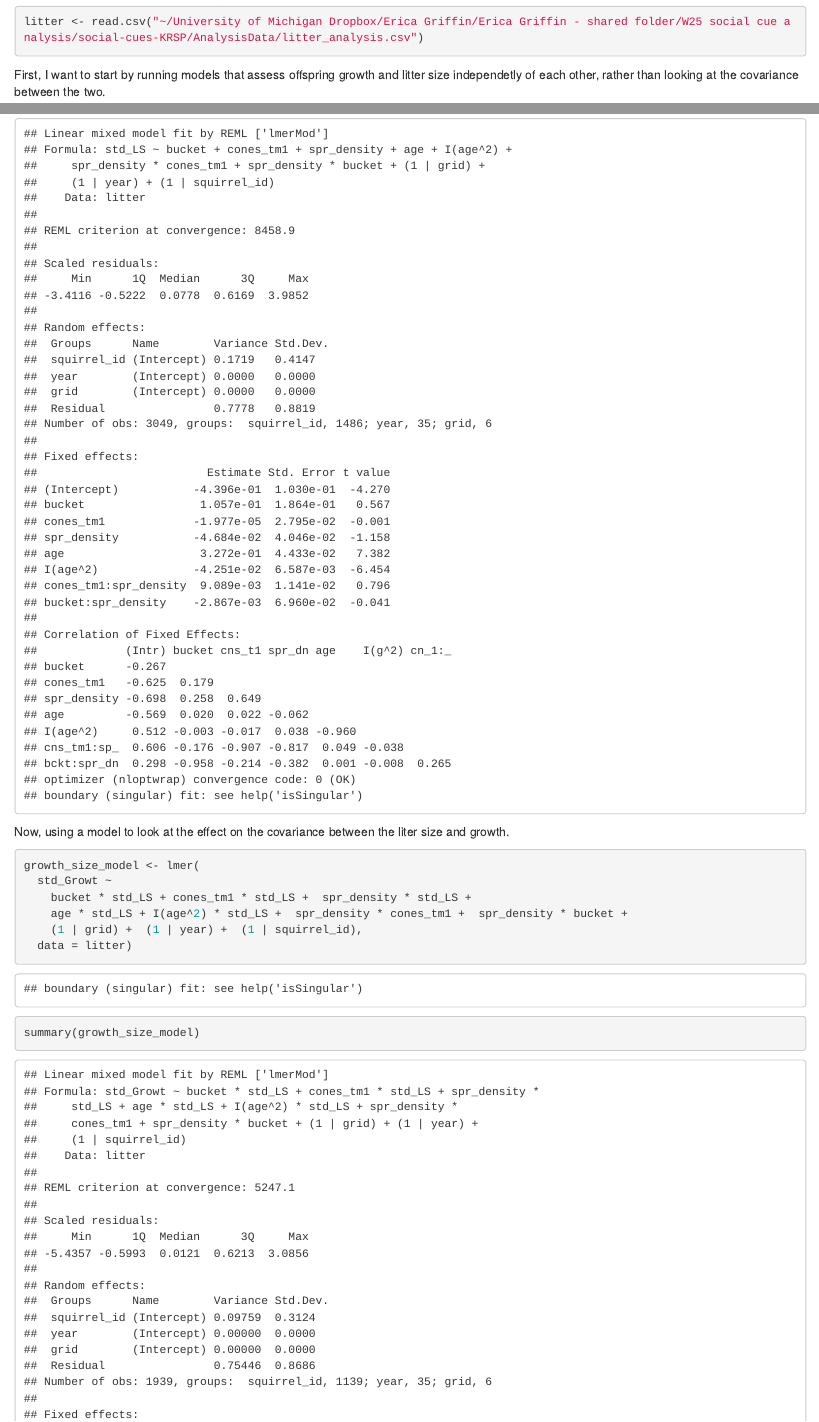
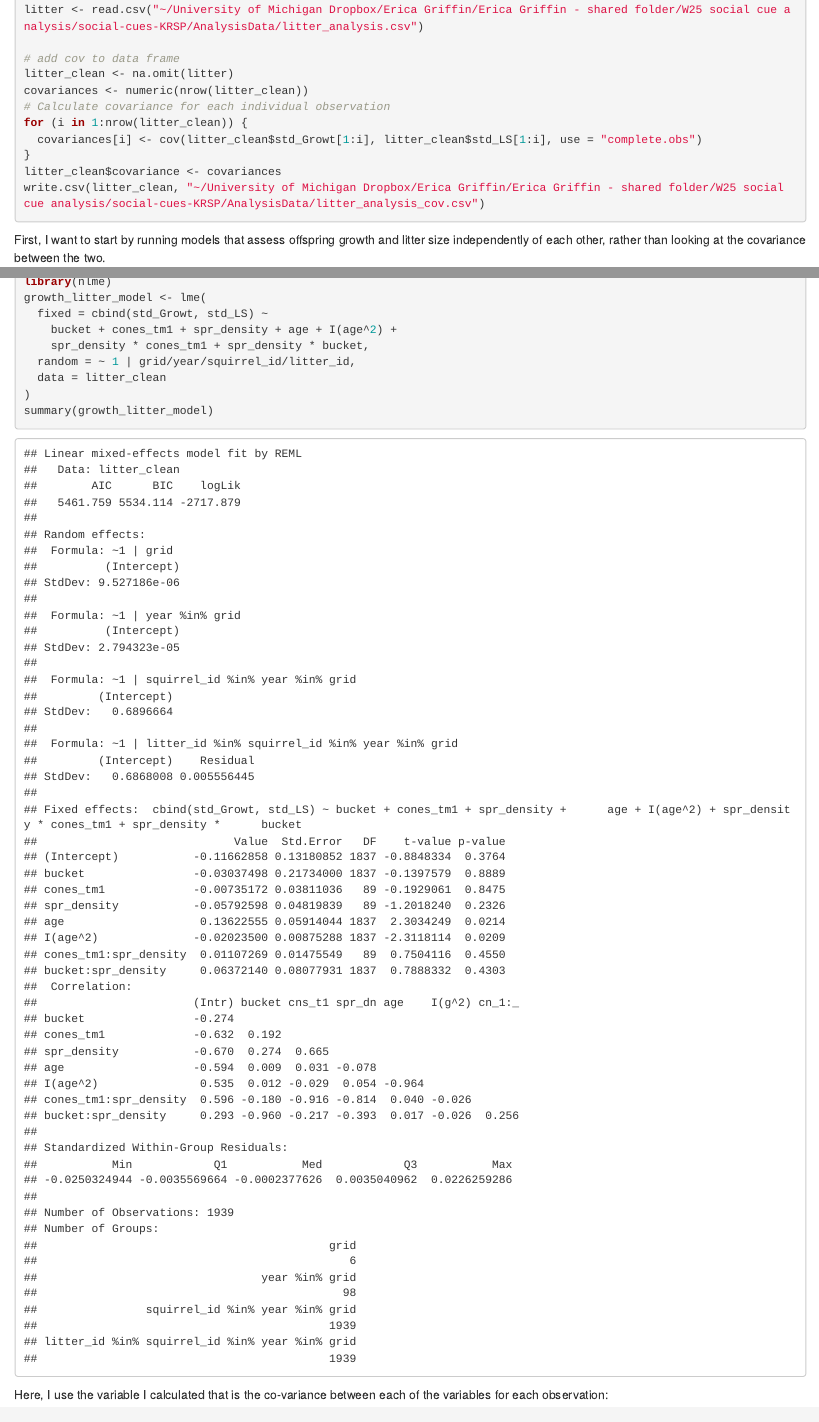
Before and after one commit to ericagr09/social-cues-KRSP, an R Markdown document (AnalysisCode/food_analysis1.Rmd): the page in a window 1100 px wide, from 370 px down before the commit and from 300 px down after it, so that both start at the same text, and a second part further down, joined at a grey line. Rendered offline with R 4.5, knitr and Pandoc, with nearby package versions; some code elsewhere in the file could not run offline.

Commit message:
update analysis code

````diff
--- a/AnalysisCode/food_analysis1.Rmd
+++ b/AnalysisCode/food_analysis1.Rmd
@@ -17,7 +17,17 @@ library(lme4)
 litter <- read.csv("~/University of Michigan Dropbox/Erica Griffin/Erica Griffin - shared folder/W25 social cue analysis/social-cues-KRSP/AnalysisData/litter_analysis.csv")
+
+# add cov to data frame
+litter_clean <- na.omit(litter)
+covariances <- numeric(nrow(litter_clean))
+# Calculate covariance for each individual observation
+for (i in 1:nrow(litter_clean)) {
+  covariances[i] <- cov(litter_clean$std_Growt[1:i], litter_clean$std_LS[1:i], use = "complete.obs")
+}
+litter_clean$covariance <- covariances
+write.csv(litter_clean, "~/University of Michigan Dropbox/Erica Griffin/Erica Griffin - shared folder/W25 social cue analysis/social-cues-KRSP/AnalysisData/litter_analysis_cov.csv")
 ```
 
-First, I want to start by running models that assess offspring growth and litter size independetly of each other, rather than looking at the covariance between the two.
+First, I want to start by running models that assess offspring growth and litter size independently of each other, rather than looking at the covariance between the two.
 
 ```{r growth}
 growth_model <- lmer(std_Growt ~
@@ -37,14 +47,20 @@ size_model <- lmer(std_LS ~
 summary(size_model)
 ```
 
-Now, using a  model to look at the effect on the covariance between the liter size and growth.
+Next, I will use cbind to to model the impacts the predictors have on the covariance.
 
 ```{r both}
-growth_size_model <- lmer(
-  std_Growt ~
-    bucket * std_LS + cones_tm1 * std_LS +  spr_density * std_LS +
-    age * std_LS + I(age^2) * std_LS +  spr_density * cones_tm1 +  spr_density * bucket +
-    (1 | grid) +  (1 | year) +  (1 | squirrel_id),
-  data = litter)
+library(nlme)
+growth_litter_model <- lme(
+  fixed = cbind(std_Growt, std_LS) ~
+    bucket + cones_tm1 + spr_density + age + I(age^2) +
+    spr_density * cones_tm1 + spr_density * bucket,
+  random = ~ 1 | grid/year/squirrel_id/litter_id,
+  data = litter_clean
+)
+summary(growth_litter_model)
+```
 
-summary(growth_size_model)
+Here, I use the variable I calculated that is the co-variance between each of the variables for each observation:
+
+```{r modelboth}
````
Also changed, not shown: AnalysisCode/food_analysis1.Rmd (8 more changed lines).
